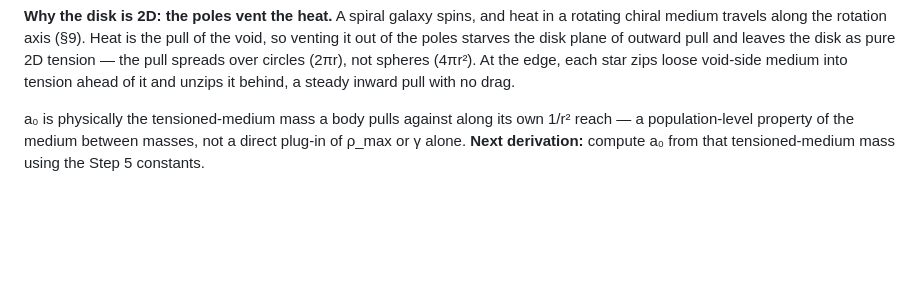
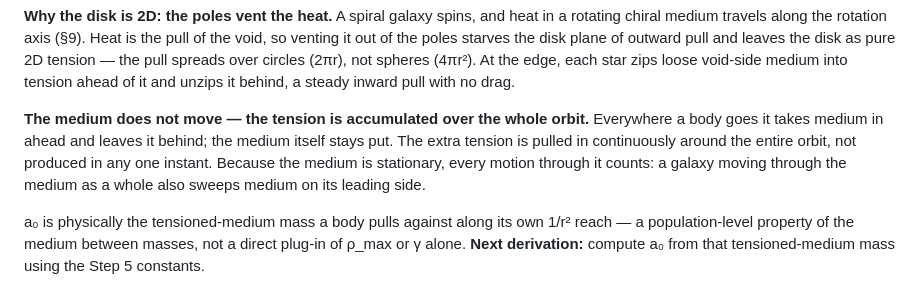
Before and after one commit to fringeneering-jpg/PWC, a Markdown page: PWC/PWC.md, the part around the change. GitHub-like rendering; blank space fills up the shorter version.

Commit message:
§0: stationary medium, tension accumulated over the whole orbit; lopsidedness-vs-motion test logged
Co-Authored-By: Claude Opus 5.5 <noreply@anthropic.com>

```diff
--- a/PWC/PWC.md
+++ b/PWC/PWC.md
@@ -49,6 +49,8 @@ Across the SPARC sample (149 galaxies, raw baryonic data, no per-galaxy paramete
 **Deriving the √(a₀·g_bar) term from the tension rule.** Tension *is* the pull: a mass tensions the medium it pulls on, which is why 1/r² works outside a mass — a vacuum has no reason to follow 1/r², the medium carrying the pull does. Near the mass the pull tensions the medium in 3D, g = GM/r². At the radius r_t where the pull falls to the holding threshold a₀ — too weak to tension resting medium any further — GM/r_t² = a₀, so r_t = √(GM/a₀) (the same M^½ holding reach as Step 3). Beyond r_t the pull carries on only along the tensioned disk, spreading over circles instead of spheres, so it falls as 1/r from a₀ at r_t: g = a₀·r_t/r = √(GM·a₀)/r = **√(a₀·g_bar)** — exactly the extra term in Step 7's formula. **a₀ is the holding threshold for resting medium**, the galaxy-scale counterpart of the 3.23×10¹¹ N/kg threshold at ρ_max.
 
 **Why the disk is 2D: the poles vent the heat.** A spiral galaxy spins, and heat in a rotating chiral medium travels along the rotation axis (§9). Heat is the pull of the void, so venting it out of the poles starves the disk plane of outward pull and leaves the disk as pure 2D tension — the pull spreads over circles (2πr), not spheres (4πr²). At the edge, each star zips loose void-side medium into tension ahead of it and unzips it behind, a steady inward pull with no drag.
+
+**The medium does not move — the tension is accumulated over the whole orbit.** Everywhere a body goes it takes medium in ahead and leaves it behind; the medium itself stays put. The extra tension is pulled in continuously around the entire orbit, not produced in any one instant. Because the medium is stationary, every motion through it counts: a galaxy moving through the medium as a whole also sweeps medium on its leading side.
 
 a₀ is physically the tensioned-medium mass a body pulls against along its own 1/r² reach — a population-level property of the medium between masses, not a direct plug-in of ρ_max or γ alone. **Next derivation:** compute a₀ from that tensioned-medium mass using the Step 5 constants.
 
```
Also changed, not shown: PWC/OPEN_WORK.md (+2 -0 lines).
